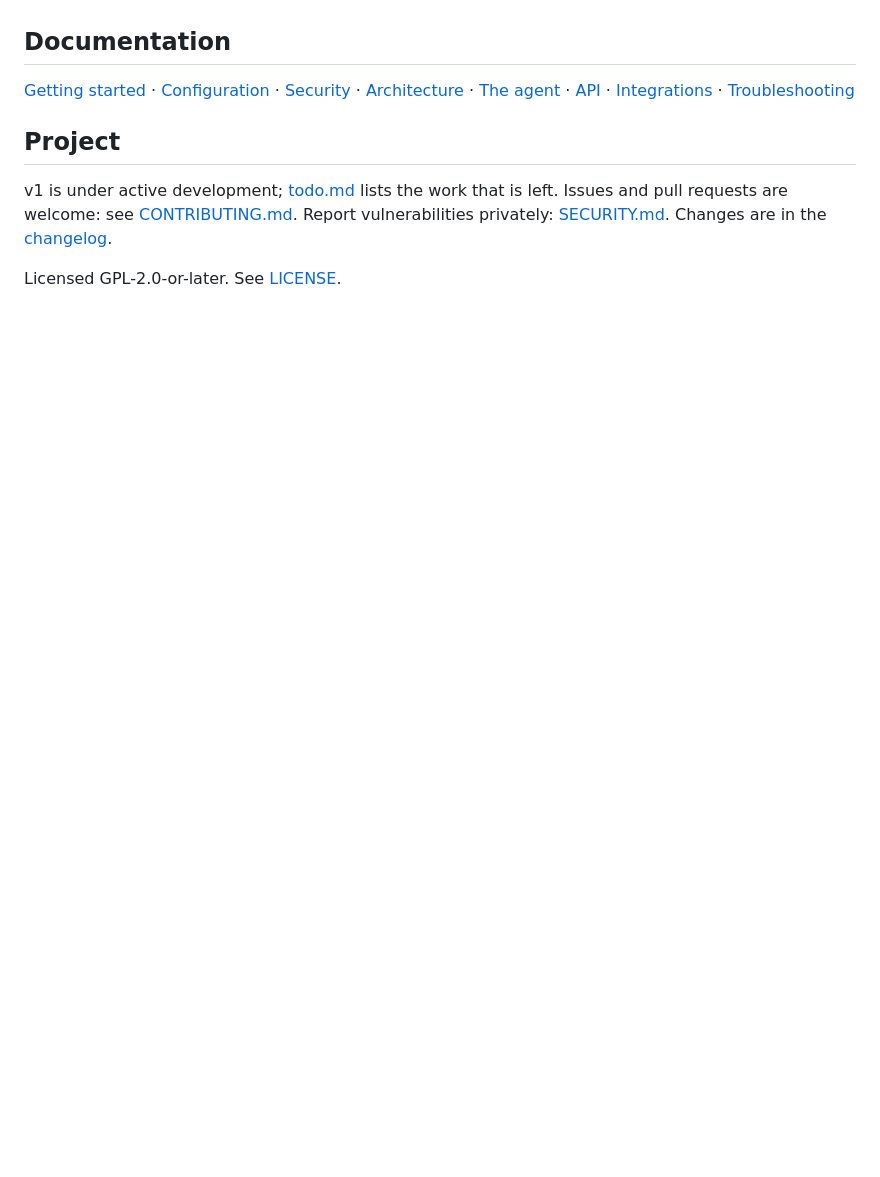
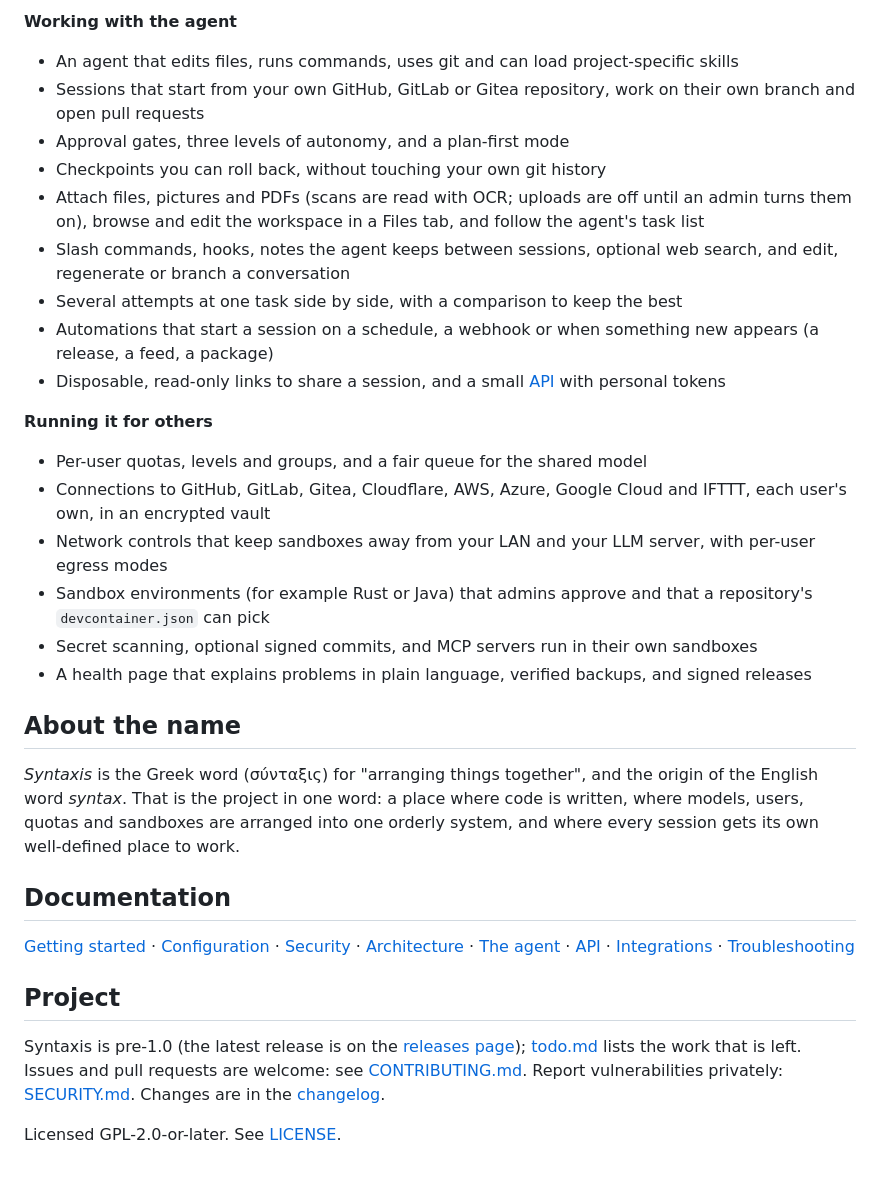
Before and after one commit to kolonuk/syntaxis, a Markdown page: README.md, the part around one of its changes. Rendered like a GitHub page; blank space fills up the shorter version.

```diff
--- a/README.md
+++ b/README.md
@@ -57,3 +60,25 @@ The installer adds gVisor if it is missing, generates the keys, starts everythin
+**Working with the agent**
+- An agent that edits files, runs commands, uses git and can load project-specific skills
+- Sessions that start from your own GitHub, GitLab or Gitea repository, work on their own branch and open pull requests
+- Approval gates, three levels of autonomy, and a plan-first mode
+- Checkpoints you can roll back, without touching your own git history
+- Attach files, pictures and PDFs (scans are read with OCR; uploads are off until an admin turns them on), browse and edit the workspace in a Files tab, and follow the agent's task list
+- Slash commands, hooks, notes the agent keeps between sessions, optional web search, and edit, regenerate or branch a conversation
+- Several attempts at one task side by side, with a comparison to keep the best
+- Automations that start a session on a schedule, a webhook or when something new appears (a release, a feed, a package)
+- Disposable, read-only links to share a session, and a small [API](docs/api.md) with personal tokens
+
+**Running it for others**
+- Per-user quotas, levels and groups, and a fair queue for the shared model
+- Connections to GitHub, GitLab, Gitea, Cloudflare, AWS, Azure, Google Cloud and IFTTT, each user's own, in an encrypted vault
+- Network controls that keep sandboxes away from your LAN and your LLM server, with per-user egress modes
+- Sandbox environments (for example Rust or Java) that admins approve and that a repository's `devcontainer.json` can pick
+- Secret scanning, optional signed commits, and MCP servers run in their own sandboxes
+- A health page that explains problems in plain language, verified backups, and signed releases
+
+## About the name
+
+*Syntaxis* is the Greek word (σύνταξις) for "arranging things together", and the origin of the English word *syntax*. That is the project in one word: a place where code is written, where models, users, quotas and sandboxes are arranged into one orderly system, and where every session gets its own well-defined place to work.
 
 ## Documentation
 
@@ -61,6 +86,6 @@ The installer adds gVisor if it is missing, generates the keys, starts everythin
 
 ## Project
 
-v1 is under active development; [todo.md](todo.md) lists the work that is left. Issues and pull requests are welcome: see [CONTRIBUTING.md](CONTRIBUTING.md). Report vulnerabilities privately: [SECURITY.md](SECURITY.md). Changes are in the [changelog](CHANGELOG.md).
+Syntaxis is pre-1.0 (the latest release is on the [releases page](https://github.com/kolonuk/syntaxis/releases)); [todo.md](todo.md) lists the work that is left. Issues and pull requests are welcome: see [CONTRIBUTING.md](CONTRIBUTING.md). Report vulnerabilities privately: [SECURITY.md](SECURITY.md). Changes are in the [changelog](CHANGELOG.md).
 
 Licensed GPL-2.0-or-later. See [LICENSE](LICENSE).
```
Also changed, not shown: other parts of README.md (+39 -36 lines), docs/images/admin.png (added), docs/images/demo.gif (added), docs/images/new-session.png (added), docs/images/phone.png (added), docs/images/session.png (added).
